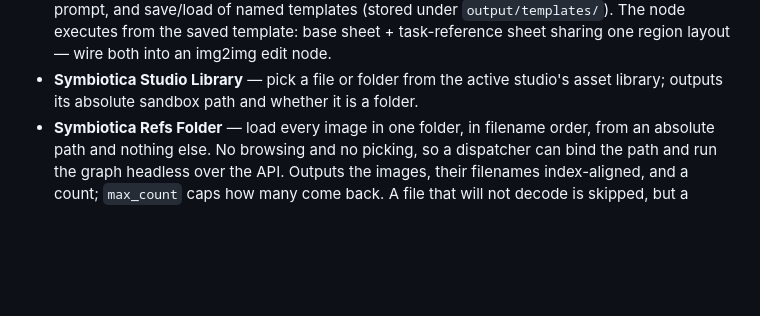
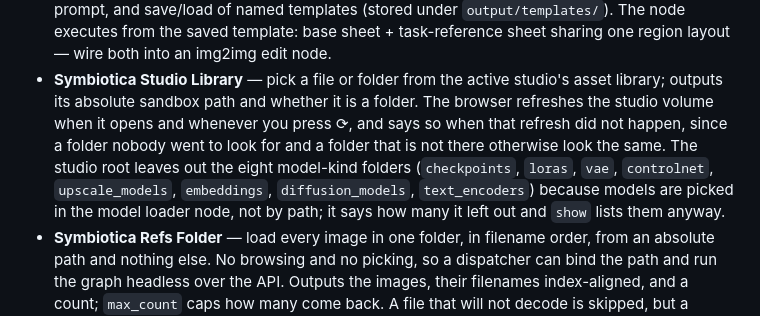
Before and after one commit to symbiotica-ai/comfyui-nodes, a Markdown page: README.md, the part around the change. GitHub-like rendering; blank space fills up the shorter version.

Commit message:
Document the studio library browser's refresh and model-folder rules
Claude-Session: https://claude.ai/code/session_01YLk2zAMenLz4gXm8wbTMYZ

```diff
--- a/README.md
+++ b/README.md
@@ -101,7 +101,14 @@ Recreates the hub's Order Read → Specs → Template flow as ComfyUI nodes:
   wire both into an img2img edit node.
 - **Symbiotica Studio Library** — pick a file or folder from the active
   studio's asset library; outputs its absolute sandbox path and whether it is
-  a folder.
+  a folder. The browser refreshes the studio volume when it opens and whenever
+  you press ⟳, and says so when that refresh did not happen, since a folder
+  nobody went to look for and a folder that is not there otherwise look the
+  same. The studio root leaves out the eight model-kind folders
+  (`checkpoints`, `loras`, `vae`, `controlnet`, `upscale_models`,
+  `embeddings`, `diffusion_models`, `text_encoders`) because models are picked
+  in the model loader node, not by path; it says how many it left out and
+  `show` lists them anyway.
 - **Symbiotica Refs Folder** — load every image in one folder, in filename
   order, from an absolute path and nothing else. No browsing and no picking, so
   a dispatcher can bind the path and run the graph headless over the API.
```
